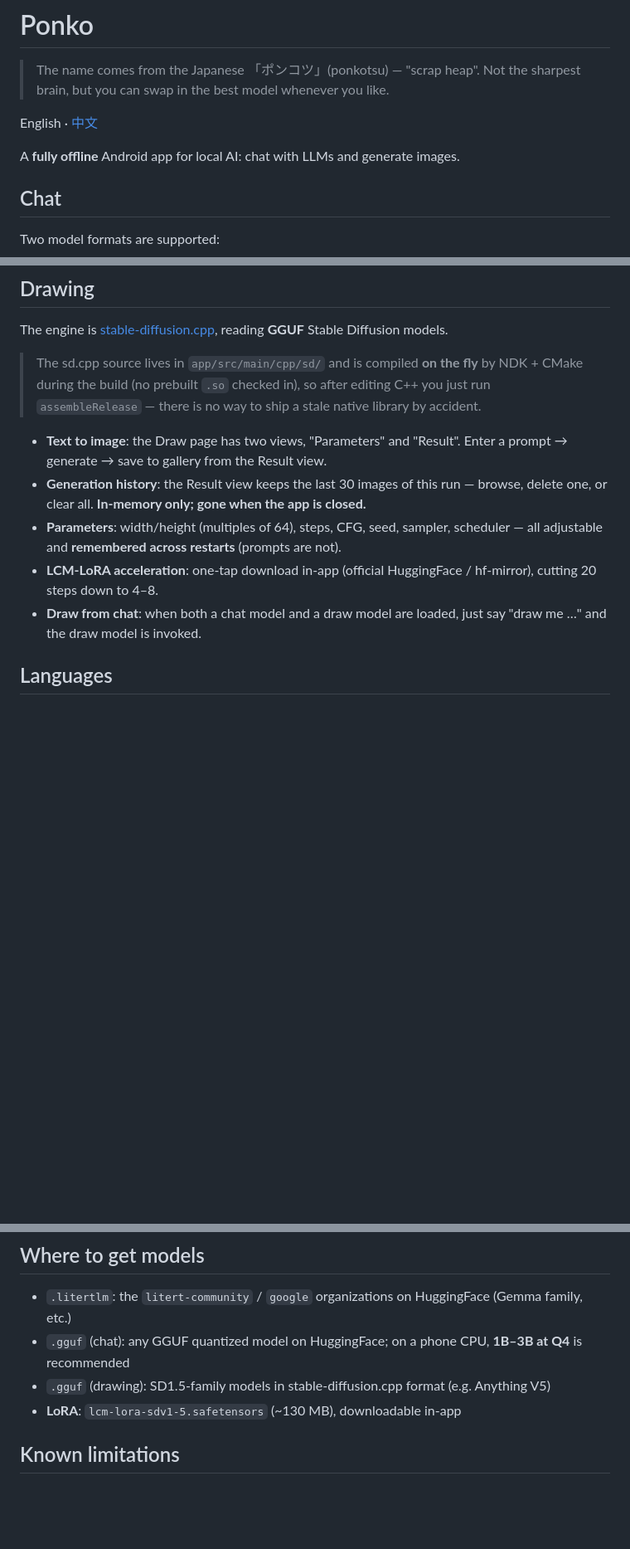
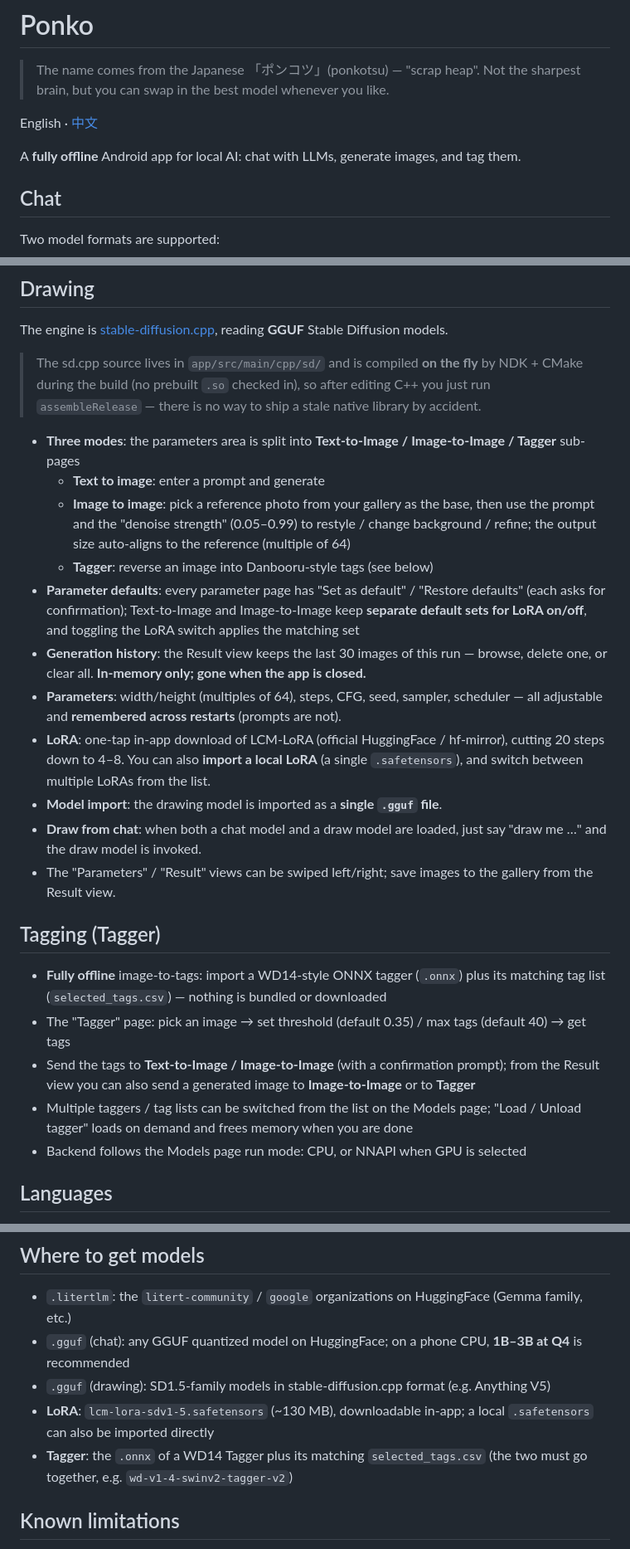
Before and after one commit to visitor257/Ponko, a Markdown page: README.en.md, 3 parts joined by grey strips. Shown at 83% size. GitHub-like rendering; blank space fills up the shorter version.

Commit message:
README 更新到 1.3：补图生图/打标/参数默认值/单文件导入

```diff
--- a/README.en.md
+++ b/README.en.md
@@ -4,7 +4,7 @@
 
 English · [中文](README.md)
 
-A **fully offline** Android app for local AI: chat with LLMs and generate images.
+A **fully offline** Android app for local AI: chat with LLMs, generate images, and tag them.
 
 ## Chat
 
@@ -30,11 +30,25 @@ The engine is [stable-diffusion.cpp](https://github.com/leejet/stable-diffusion.
 > the build (no prebuilt `.so` checked in), so after editing C++ you just run `assembleRelease` —
 > there is no way to ship a stale native library by accident.
 
-- **Text to image**: the Draw page has two views, "Parameters" and "Result". Enter a prompt → generate → save to gallery from the Result view.
+- **Three modes**: the parameters area is split into **Text-to-Image / Image-to-Image / Tagger** sub-pages
+  - **Text to image**: enter a prompt and generate
+  - **Image to image**: pick a reference photo from your gallery as the base, then use the prompt and the "denoise strength" (0.05–0.99) to restyle / change background / refine; the output size auto-aligns to the reference (multiple of 64)
+  - **Tagger**: reverse an image into Danbooru-style tags (see below)
+- **Parameter defaults**: every parameter page has "Set as default" / "Restore defaults" (each asks for confirmation); Text-to-Image and Image-to-Image keep **separate default sets for LoRA on/off**, and toggling the LoRA switch applies the matching set
 - **Generation history**: the Result view keeps the last 30 images of this run — browse, delete one, or clear all. **In-memory only; gone when the app is closed.**
 - **Parameters**: width/height (multiples of 64), steps, CFG, seed, sampler, scheduler — all adjustable and **remembered across restarts** (prompts are not).
-- **LCM-LoRA acceleration**: one-tap download in-app (official HuggingFace / hf-mirror), cutting 20 steps down to 4–8.
+- **LoRA**: one-tap in-app download of LCM-LoRA (official HuggingFace / hf-mirror), cutting 20 steps down to 4–8. You can also **import a local LoRA** (a single `.safetensors`), and switch between multiple LoRAs from the list.
+- **Model import**: the drawing model is imported as a **single `.gguf` file**.
 - **Draw from chat**: when both a chat model and a draw model are loaded, just say "draw me …" and the draw model is invoked.
+- The "Parameters" / "Result" views can be swiped left/right; save images to the gallery from the Result view.
+
+## Tagging (Tagger)
+
+- **Fully offline** image-to-tags: import a WD14-style ONNX tagger (`.onnx`) plus its matching tag list (`selected_tags.csv`) — nothing is bundled or downloaded
+- The "Tagger" page: pick an image → set threshold (default 0.35) / max tags (default 40) → get tags
+- Send the tags to **Text-to-Image / Image-to-Image** (with a confirmation prompt); from the Result view you can also send a generated image to **Image-to-Image** or to **Tagger**
+- Multiple taggers / tag lists can be switched from the list on the Models page; "Load / Unload tagger" loads on demand and frees memory when you are done
+- Backend follows the Models page run mode: CPU, or NNAPI when GPU is selected
 
 ## Languages
 
@@ -68,7 +82,8 @@ powershell -File tools/build-release.ps1
 - `.litertlm`: the `litert-community` / `google` organizations on HuggingFace (Gemma family, etc.)
 - `.gguf` (chat): any GGUF quantized model on HuggingFace; on a phone CPU, **1B–3B at Q4** is recommended
 - `.gguf` (drawing): SD1.5-family models in stable-diffusion.cpp format (e.g. Anything V5)
-- **LoRA**: `lcm-lora-sdv1-5.safetensors` (~130 MB), downloadable in-app
+- **LoRA**: `lcm-lora-sdv1-5.safetensors` (~130 MB), downloadable in-app; a local `.safetensors` can also be imported directly
+- **Tagger**: the `.onnx` of a WD14 Tagger plus its matching `selected_tags.csv` (the two must go together, e.g. `wd-v1-4-swinv2-tagger-v2`)
 
 ## Known limitations
 
```
Also changed, not shown: other parts of README.en.md (+2 -0 lines), README.md (+21 -4 lines).
